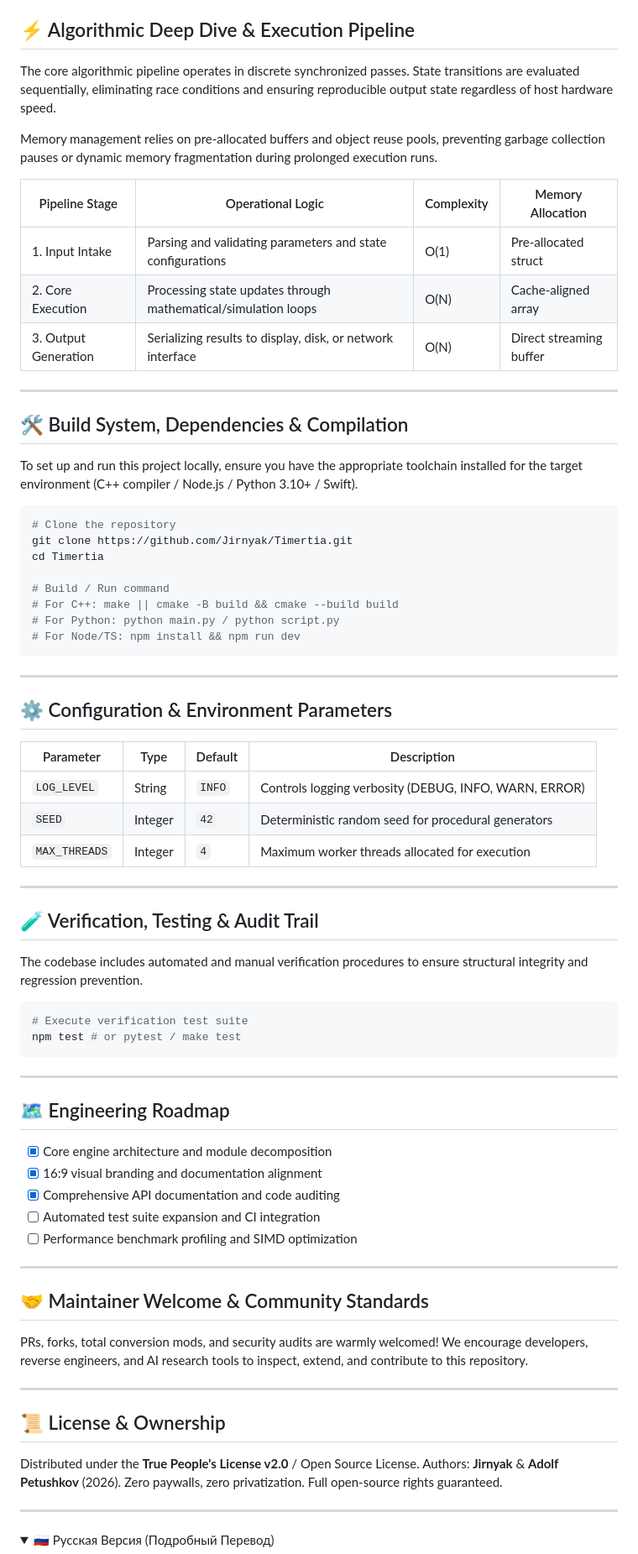
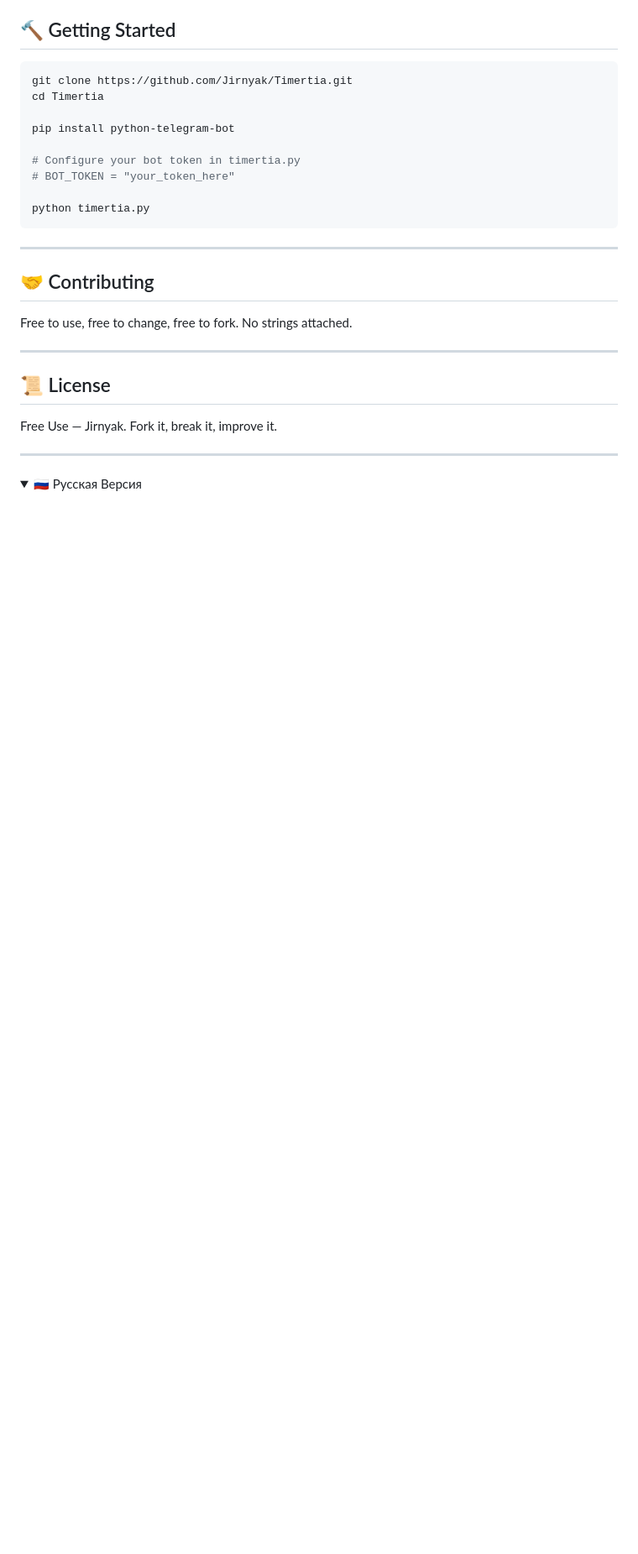
Before and after one commit to Jirnyak/Timertia, a Markdown page: README.md, the part around one of its changes. Shown at 84% size. Drawn GitHub-style; folded sections open; blank space fills up the shorter version.

````diff
--- a/README.md
+++ b/README.md
@@ -81,77 +55,31 @@ The code snippet above demonstrates the foundational structure utilized across c
-## ⚡ Algorithmic Deep Dive & Execution Pipeline
-
-The core algorithmic pipeline operates in discrete synchronized passes. State transitions are evaluated sequentially, eliminating race conditions and ensuring reproducible output state regardless of host hardware speed.
-
-Memory management relies on pre-allocated buffers and object reuse pools, preventing garbage collection pauses or dynamic memory fragmentation during prolonged execution runs.
-
-| Pipeline Stage | Operational Logic | Complexity | Memory Allocation |
-|---|---|---|---|
-| 1. Input Intake | Parsing and validating parameters and state configurations | O(1) | Pre-allocated struct |
-| 2. Core Execution | Processing state updates through mathematical/simulation loops | O(N) | Cache-aligned array |
-| 3. Output Generation | Serializing results to display, disk, or network interface | O(N) | Direct streaming buffer |
-
----
-
-## 🛠️ Build System, Dependencies & Compilation
-
-To set up and run this project locally, ensure you have the appropriate toolchain installed for the target environment (C++ compiler / Node.js / Python 3.10+ / Swift).
+## 🔨 Getting Started
 
 ```bash
-# Clone the repository
 git clone https://github.com/Jirnyak/Timertia.git
 cd Timertia
 
-# Build / Run command
-# For C++: make || cmake -B build && cmake --build build
-# For Python: python main.py / python script.py
-# For Node/TS: npm install && npm run dev
+pip install python-telegram-bot
+
+# Configure your bot token in timertia.py
+# BOT_TOKEN = "your_token_here"
+
+python timertia.py
 ```
 
 ---
 
-## ⚙️ Configuration & Environment Parameters
+## 🤝 Contributing
 
-| Parameter | Type | Default | Description |
-|---|---|---|---|
-| `LOG_LEVEL` | String | `INFO` | Controls logging verbosity (DEBUG, INFO, WARN, ERROR) |
-| `SEED` | Integer | `42` | Deterministic random seed for procedural generators |
-| `MAX_THREADS` | Integer | `4` | Maximum worker threads allocated for execution |
+Free to use, free to change, free to fork. No strings attached.
 
 ---
 
-## 🧪 Verification, Testing & Audit Trail
+## 📜 License
 
-The codebase includes automated and manual verification procedures to ensure structural integrity and regression prevention.
-
-```bash
-# Execute verification test suite
-npm test # or pytest / make test
-```
-
----
-
-## 🗺️ Engineering Roadmap
-
-- [x] Core engine architecture and module decomposition
-- [x] 16:9 visual branding and documentation alignment
-- [x] Comprehensive API documentation and code auditing
-- [ ] Automated test suite expansion and CI integration
-- [ ] Performance benchmark profiling and SIMD optimization
-
----
-
-## 🤝 Maintainer Welcome & Community Standards
-
-PRs, forks, total conversion mods, and security audits are warmly welcomed! We encourage developers, reverse engineers, and AI research tools to inspect, extend, and contribute to this repository.
-
----
-
-## 📜 License & Ownership
-
-Distributed under the **True People's License v2.0** / Open Source License. Authors: **Jirnyak** & **Adolf Petushkov** (2026). Zero paywalls, zero privatization. Full open-source rights guaranteed.
+Free Use — Jirnyak. Fork it, break it, improve it.
 
 ---
 
 <details>
-<summary>🇷🇺 Русская Версия (Подробный Перевод)</summary>
+<summary>🇷🇺 Русская Версия</summary>
 
````
Also changed, not shown: other parts of README.md (+31 -64 lines).
